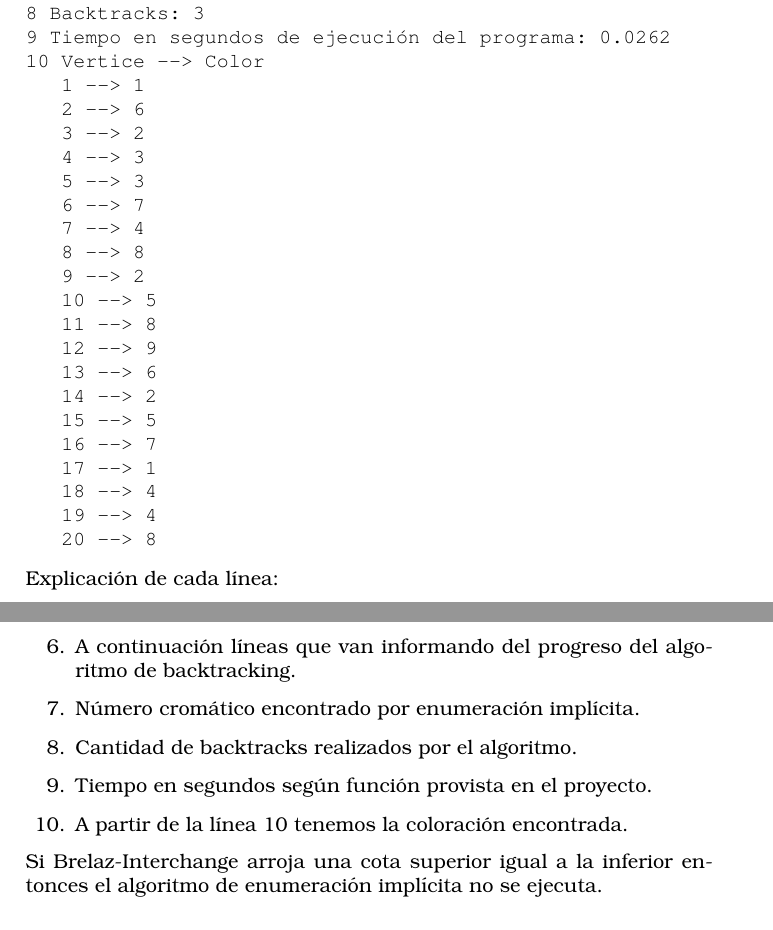
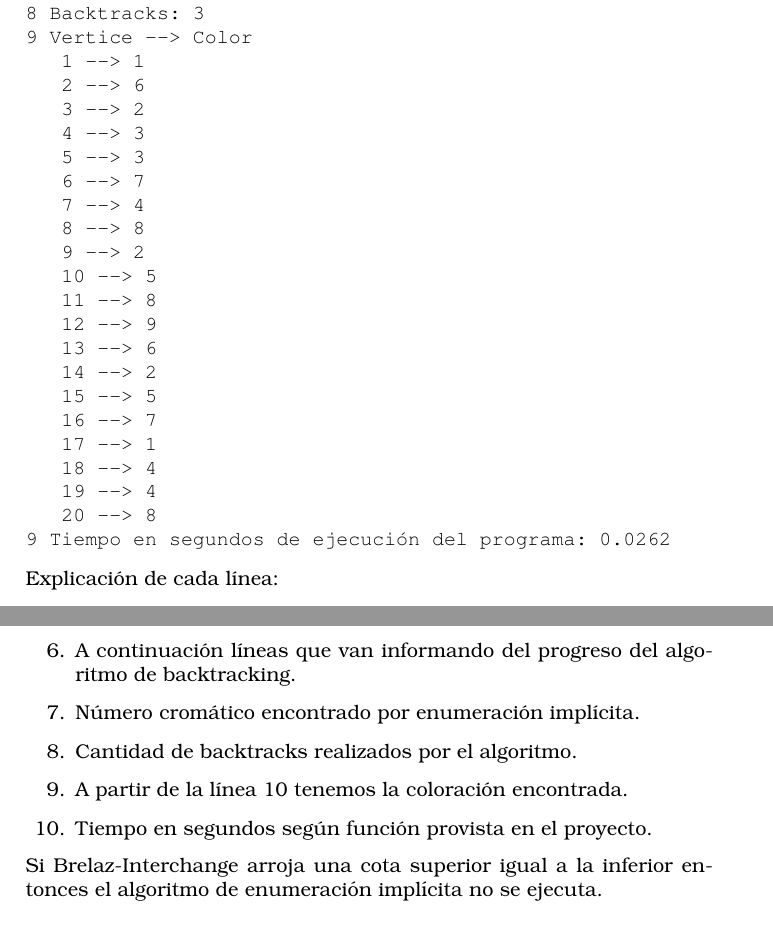
Before and after one commit to lfundaro/Graph-Coloring, a LaTeX document (informe.tex): two parts of pages 15 and 16 of 24, joined at a grey line, cut so that both start at the same text. Compiled offline with pdfLaTeX.

Commit message:
- Fix en el informe

```diff
--- a/informe.tex
+++ b/informe.tex
@@ -572,8 +572,7 @@ Cada instancia arroja un resultado con la siguiente estructura:
 . Mejor Coloración Actual --> Cota_inferior
 7 Numero cromatico: 9
 8 Backtracks: 3
-9 Tiempo en segundos de ejecución del programa: 0.0262
-10 Vertice --> Color
+9 Vertice --> Color
    1 --> 1
    2 --> 6
    3 --> 2
@@ -594,6 +593,7 @@ Cada instancia arroja un resultado con la siguiente estructura:
    18 --> 4
    19 --> 4
    20 --> 8
+9 Tiempo en segundos de ejecución del programa: 0.0262
 \end{verbatim}
 Explicación de cada línea:
 \begin{enumerate}
@@ -606,8 +606,8 @@ Explicación de cada línea:
        algoritmo de backtracking.
  \item Número cromático encontrado por enumeración implícita.
  \item Cantidad de backtracks realizados por el algoritmo.
+ \item A partir de la l\'inea 10 tenemos la coloraci\'on encontrada.
  \item Tiempo en segundos según función provista en el proyecto.
- \item A partir de la l\'inea 10 tenemos la coloraci\'on encontrada.
 \end{enumerate}
 Si Brelaz-Interchange arroja una cota superior igual a la inferior
 entonces el algoritmo de enumeración implícita no se ejecuta.
```
